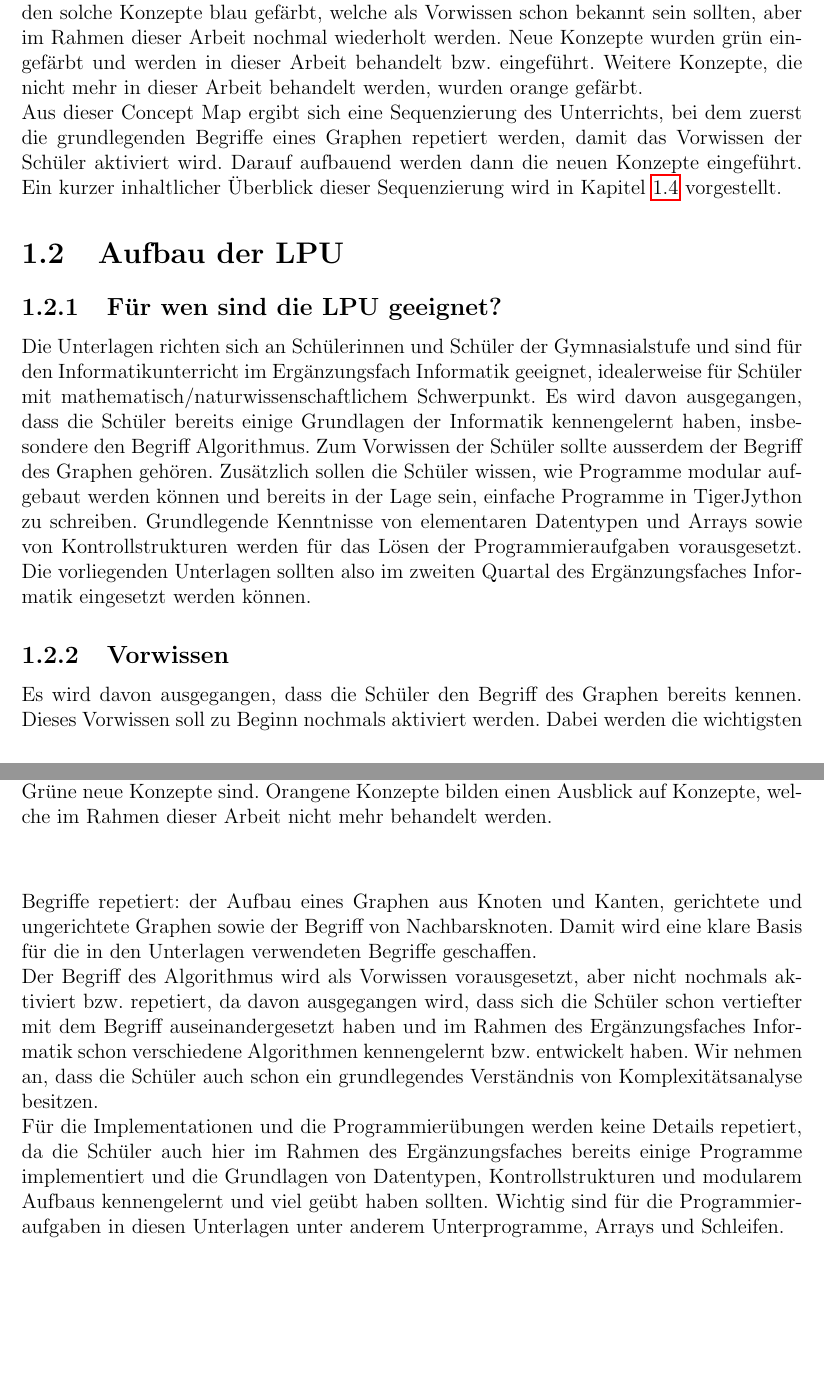
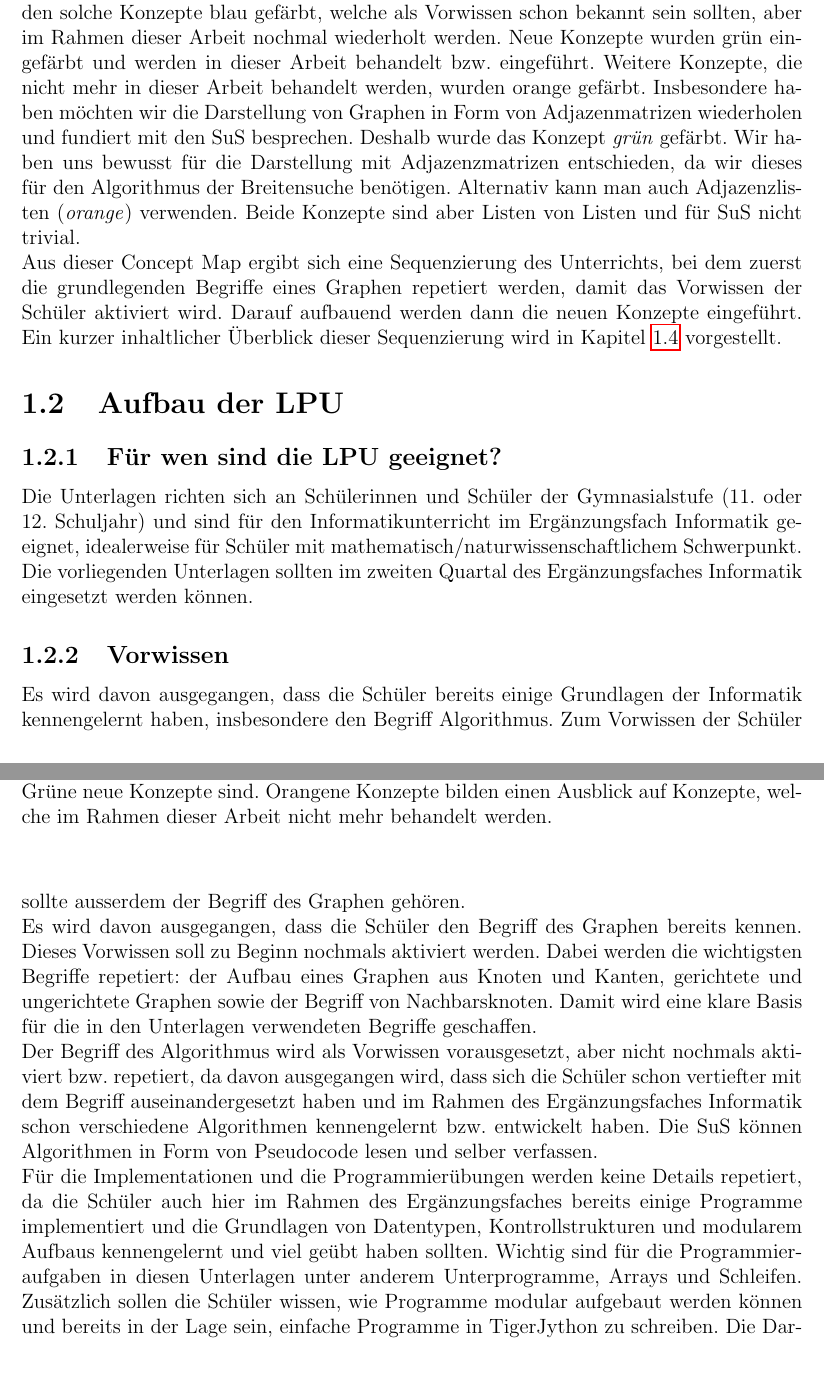
Before and after one commit to jopo12/portfolio_info_fd1, a LaTeX document (tex/portfolio.tex, which reads tex/konzeption.tex): two parts of pages 3 and 4 of 33, joined at a grey line, cut so that both start at the same text, the shorter picture padded with empty space. Compiled offline with pdfLaTeX.

Commit message:
Punkte 1 bis 3 bearbeitet

```diff
--- a/tex/konzeption.tex
+++ b/tex/konzeption.tex
@@ -5,6 +5,11 @@ Zu diesem Zweck wurde folgende Concept-Map (s. Abb.~\ref{fig:cmap}) entworfen, d
 Dabei wurden solche Konzepte blau gefärbt, welche als Vorwissen schon bekannt sein sollten, aber im Rahmen dieser Arbeit nochmal wiederholt werden.
 Neue Konzepte wurden grün eingefärbt und werden in dieser Arbeit behandelt bzw. eingeführt.
 Weitere Konzepte, die nicht mehr in dieser Arbeit behandelt werden, wurden orange gefärbt.
+Insbesondere haben m"ochten wir die Darstellung von Graphen in Form von Adjazenmatrizen wiederholen und fundiert mit den SuS besprechen.
+Deshalb wurde das Konzept \emph{gr"un} gef"arbt.
+Wir haben uns bewusst f"ur die Darstellung mit Adjazenzmatrizen entschieden, da wir dieses f"ur den Algorithmus der Breitensuche ben"otigen.
+Alternativ kann man auch Adjazenzlisten (\emph{orange}) verwenden.
+Beide Konzepte sind aber Listen von Listen und f"ur SuS nicht trivial.
 
 \begin{figure}[htb]
 \begin{center}
@@ -23,14 +28,28 @@ Aus dieser Concept Map ergibt sich eine Sequenzierung des Unterrichts, bei dem z
 \section{Aufbau der LPU}
 
 \subsection{F\"ur wen sind die LPU geeignet?}
-Die Unterlagen richten sich an Sch\"ulerinnen und Sch\"uler der Gymnasialstufe und sind f\"ur den Informatikunterricht im Erg\"anzungsfach Informatik geeignet, idealerweise f\"ur Sch\"uler mit mathematisch/naturwissenschaftlichem Schwerpunkt. Es wird davon ausgegangen, dass die Sch\"uler bereits einige Grundlagen der Informatik kennengelernt haben, insbesondere den Begriff Algorithmus. Zum Vorwissen der Sch\"uler sollte ausserdem der Begriff des Graphen geh\"oren. Zus\"atzlich sollen die Sch\"uler  wissen, wie Programme modular aufgebaut werden k\"onnen und bereits in der Lage sein, einfache Programme in TigerJython zu schreiben. Grundlegende Kenntnisse von elementaren Datentypen und Arrays sowie von Kontrollstrukturen werden f\"ur das L\"osen der Programmieraufgaben vorausgesetzt. Die vorliegenden Unterlagen sollten also im zweiten Quartal des Erg\"anzungsfaches Informatik eingesetzt werden k\"onnen.
+Die Unterlagen richten sich an Sch\"ulerinnen und Sch\"uler der Gymnasialstufe (11. oder 12. Schuljahr) und sind f\"ur den Informatikunterricht im Erg\"anzungsfach Informatik geeignet, idealerweise f\"ur Sch\"uler mit mathematisch/naturwissenschaftlichem Schwerpunkt.
+Die vorliegenden Unterlagen sollten im zweiten Quartal des Erg\"anzungsfaches Informatik eingesetzt werden k\"onnen.
+
 
 \subsection{Vorwissen}
+
+Es wird davon ausgegangen, dass die Sch\"uler bereits einige Grundlagen der Informatik kennengelernt haben, insbesondere den Begriff Algorithmus. Zum Vorwissen der Sch\"uler sollte ausserdem der Begriff des Graphen geh\"oren.
+
+
 Es wird davon ausgegangen, dass die Sch\"uler den Begriff des Graphen bereits kennen. Dieses Vorwissen soll zu Beginn nochmals aktiviert werden. Dabei werden die wichtigsten Begriffe repetiert: der Aufbau eines Graphen aus Knoten und Kanten, gerichtete und ungerichtete Graphen sowie der Begriff von Nachbarsknoten. Damit wird eine klare Basis f\"ur die in den Unterlagen verwendeten Begriffe geschaffen.
 
-Der Begriff des Algorithmus wird als Vorwissen vorausgesetzt, aber nicht nochmals aktiviert bzw. repetiert, da davon ausgegangen wird, dass sich die Sch\"uler schon vertiefter mit dem Begriff auseinandergesetzt haben und im Rahmen des Erg\"anzungsfaches Informatik schon verschiedene Algorithmen kennengelernt bzw. entwickelt haben. Wir nehmen an, dass die Sch\"uler auch schon ein grundlegendes Verst\"andnis von Komplexit\"atsanalyse besitzen.
+Der Begriff des Algorithmus wird als Vorwissen vorausgesetzt, aber nicht nochmals aktiviert bzw. repetiert, da davon ausgegangen wird, dass sich die Sch\"uler schon vertiefter mit dem Begriff auseinandergesetzt haben und im Rahmen des Erg\"anzungsfaches Informatik schon verschiedene Algorithmen kennengelernt bzw. entwickelt haben.
+Die SuS k"onnen Algorithmen in Form von Pseudocode lesen und selber verfassen.
+%TODO  Kann das weg?
+%Wir nehmen an, dass die Sch\"uler auch schon ein grundlegendes Verst\"andnis von Komplexit\"atsanalyse besitzen.
 
-F\"ur die Implementationen und die Programmier\"ubungen werden keine Details repetiert, da die Sch\"uler auch hier im Rahmen des Erg\"anzungsfaches bereits einige Programme implementiert und die Grundlagen von Datentypen, Kontrollstrukturen und modularem Aufbaus kennengelernt und viel ge\"ubt haben sollten. Wichtig sind f\"ur die Programmieraufgaben in diesen Unterlagen unter anderem Unterprogramme, Arrays und Schleifen.
+F\"ur die Implementationen und die Programmier\"ubungen werden keine Details repetiert, da die Sch\"uler auch hier im Rahmen des Erg\"anzungsfaches bereits einige Programme implementiert und die Grundlagen von Datentypen, Kontrollstrukturen und modularem Aufbaus kennengelernt und viel ge\"ubt haben sollten.
+Wichtig sind f\"ur die Programmieraufgaben in diesen Unterlagen unter anderem Unterprogramme, Arrays und Schleifen.
+Zus\"atzlich sollen die Sch\"uler  wissen, wie Programme modular aufgebaut werden k"onnen und bereits in der Lage sein, einfache Programme in TigerJython zu schreiben.
+%Grundlegende Kenntnisse von elementaren Datentypen und Arrays sowie von Kontrollstrukturen werden f\"ur das L\"osen der Programmieraufgaben vorausgesetzt.
+Die Darstellung der Graphen als Listen von Listen in Python wird explizit repetiert.
+
 
 Neue Begriffe und Konzepte werden in den Unterlagen so eingef\"uhrt, dass sie am vorhandenen Wissen ankn\"upfen und dieses erweitern.
 
```
Also changed, not shown: tex/portfolio.pdf, 2 other files.
